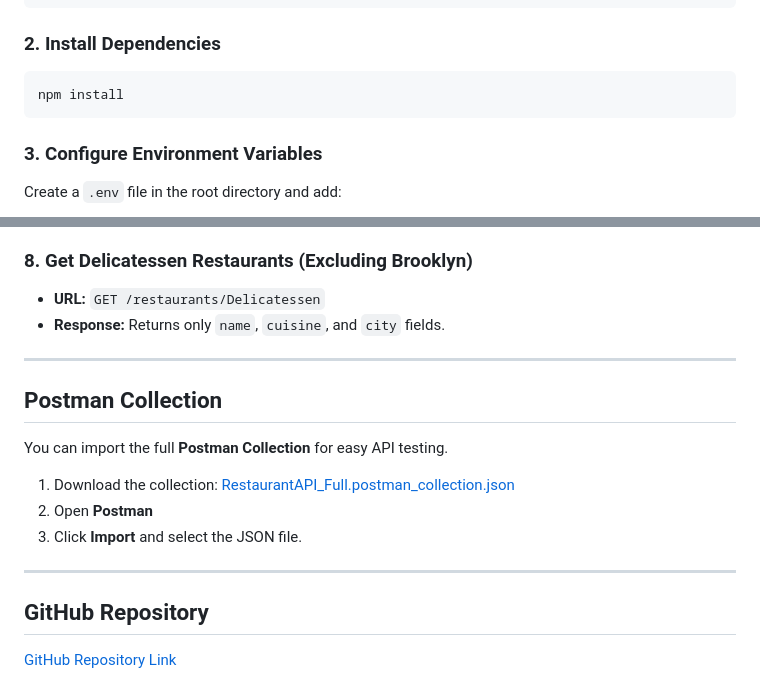
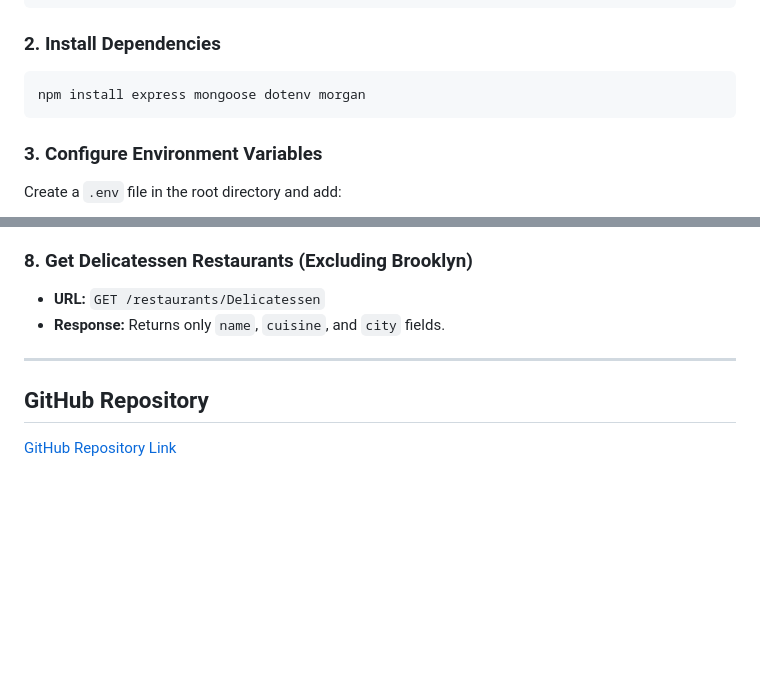
Before and after one commit to kabamehmetali/COMP3133-FullStackII, a Markdown page: LabExercies/lab03_101453763_comp3133/README.md, 2 parts joined by grey strips. GitHub-like rendering; blank space fills up the shorter version.

````diff
--- a/LabExercies/lab03_101453763_comp3133/README.md
+++ b/LabExercies/lab03_101453763_comp3133/README.md
@@ -38,7 +38,7 @@ cd lab3_restaurant_database
 ### 2. Install Dependencies
 
 ```bash
-npm install
+npm install express mongoose dotenv morgan
 ```
 
 ### 3. Configure Environment Variables
@@ -126,16 +126,6 @@ node server.js
 
 ---
 
-## Postman Collection
-
-You can import the full **Postman Collection** for easy API testing.
-
-1. Download the collection: [RestaurantAPI_Full.postman_collection.json](RestaurantAPI_Full.postman_collection.json)
-2. Open **Postman**
-3. Click **Import** and select the JSON file.
-
----
-
 ## GitHub Repository
 
 [GitHub Repository Link](https://github.com/kabamehmetali/COMP3133-FullStackII/tree/main/LabExercies/lab03_101453763_comp3133)
````
